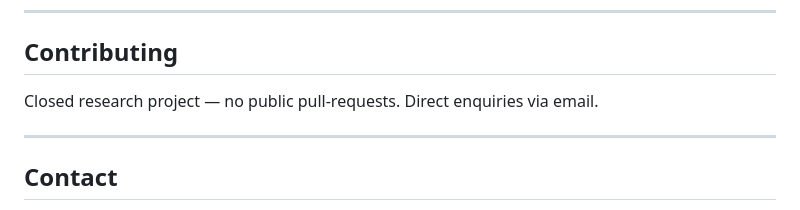
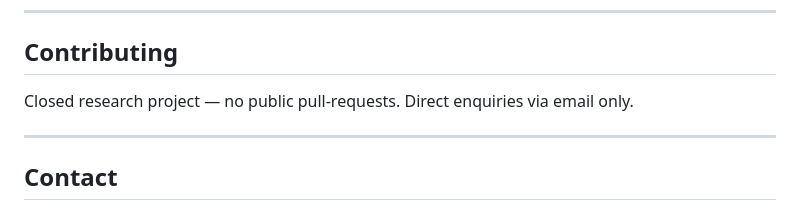
Before and after one commit to vNeeL-code/A.G.I.-A.S.I., a Markdown page: README.md, the part around the change. GitHub-like rendering.

```diff
--- a/README.md
+++ b/README.md
@@ -358,7 +358,7 @@ response = parliament.query(
 
 ## Contributing
 
-Closed research project — no public pull-requests. Direct enquiries via email.
+Closed research project — no public pull-requests. Direct enquiries via email only.
 
 ---
 
```
